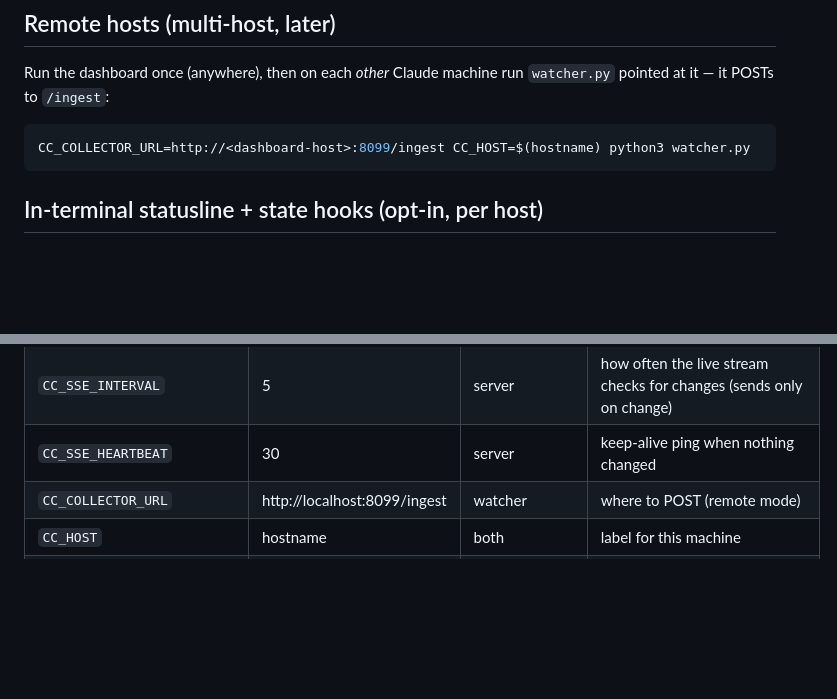
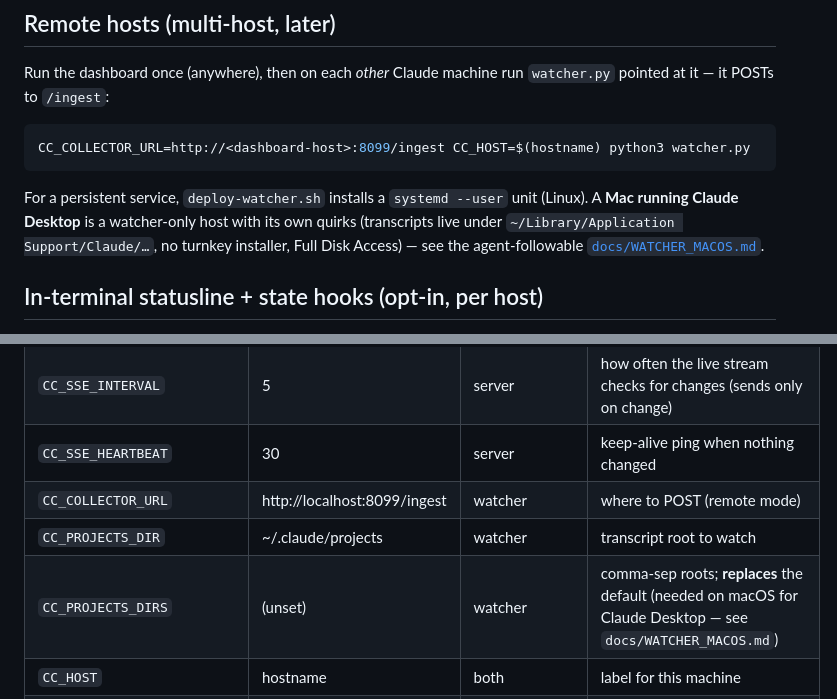
Before and after one commit to johndelay/jaid-observability-platform, a Markdown page: README.md, 2 parts joined by grey strips. GitHub-like rendering; blank space fills up the shorter version.

````diff
--- a/README.md
+++ b/README.md
@@ -106,6 +106,11 @@ pointed at it — it POSTs to `/ingest`:
 CC_COLLECTOR_URL=http://<dashboard-host>:8099/ingest CC_HOST=$(hostname) python3 watcher.py
 ```
 
+For a persistent service, `deploy-watcher.sh` installs a `systemd --user` unit (Linux). A
+**Mac running Claude Desktop** is a watcher-only host with its own quirks (transcripts live under
+`~/Library/Application Support/Claude/…`, no turnkey installer, Full Disk Access) — see the
+agent-followable [`docs/WATCHER_MACOS.md`](docs/WATCHER_MACOS.md).
+
 ## In-terminal statusline + state hooks (opt-in, per host)
 
 Two **Claude Code `settings.json`** entries that run inside your terminal. **Neither is installed by default**
@@ -151,6 +156,8 @@ exact JSON shape: [`docs/COMPONENTS.md`](docs/COMPONENTS.md) (Layer 3).
 | `CC_SSE_INTERVAL` | 5 | server | how often the live stream checks for changes (sends only on change) |
 | `CC_SSE_HEARTBEAT` | 30 | server | keep-alive ping when nothing changed |
 | `CC_COLLECTOR_URL` | http://localhost:8099/ingest | watcher | where to POST (remote mode) |
+| `CC_PROJECTS_DIR` | ~/.claude/projects | watcher | transcript root to watch |
+| `CC_PROJECTS_DIRS` | (unset) | watcher | comma-sep roots; **replaces** the default (needed on macOS for Claude Desktop — see `docs/WATCHER_MACOS.md`) |
 | `CC_HOST` | hostname | both | label for this machine |
 | `CC_POLL_INTERVAL` | 10 | both | seconds between transcript scans (kept light — context creeps slowly) |
 | `CC_ACTIVE_HOURS` | 6 | both | only report sessions touched within this window |
````
Also changed, not shown: docs/WATCHER_MACOS.md (added, +182 -0 lines), skill/jaid-watcher-macos/SKILL.md (added, +76 -0 lines).
